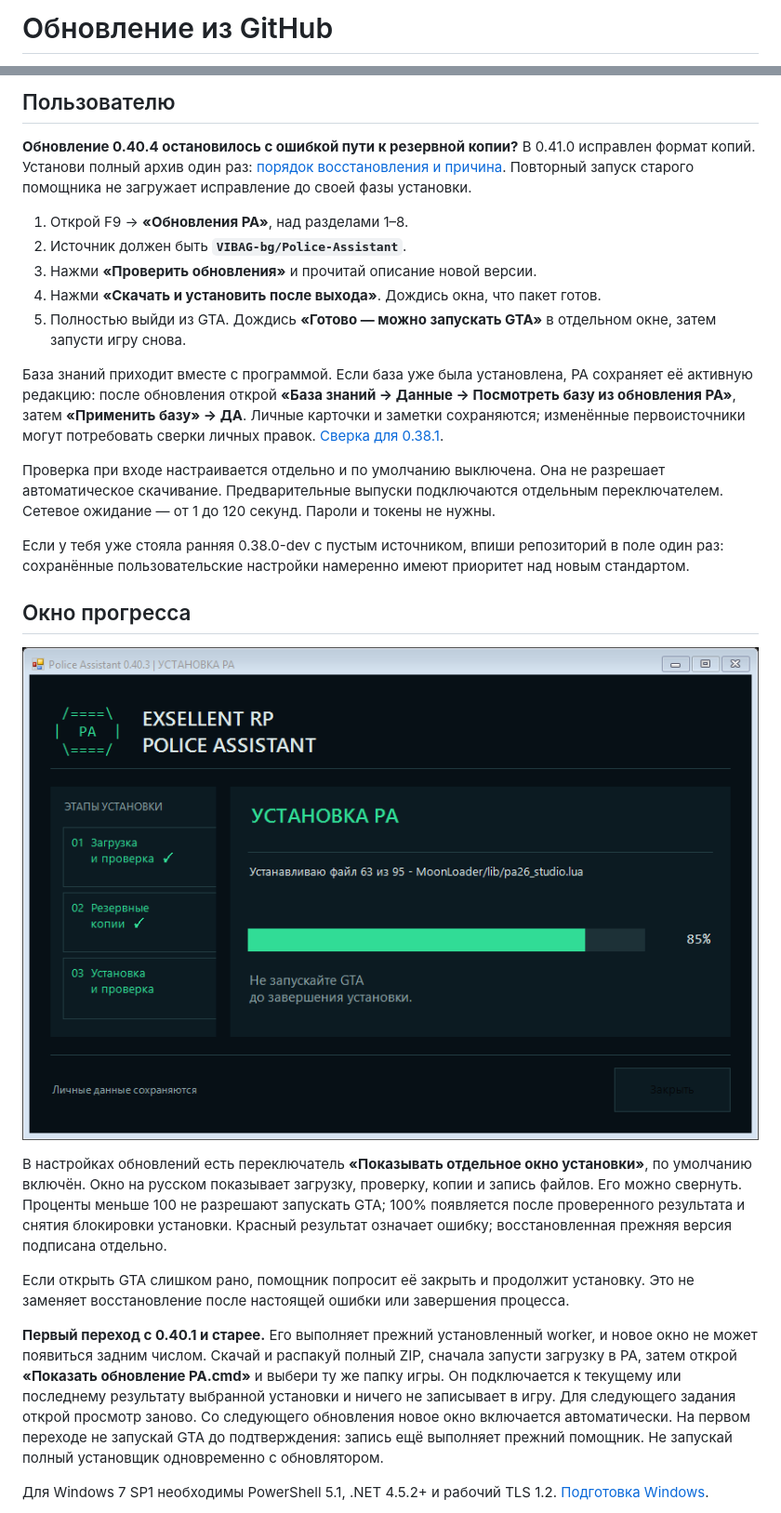
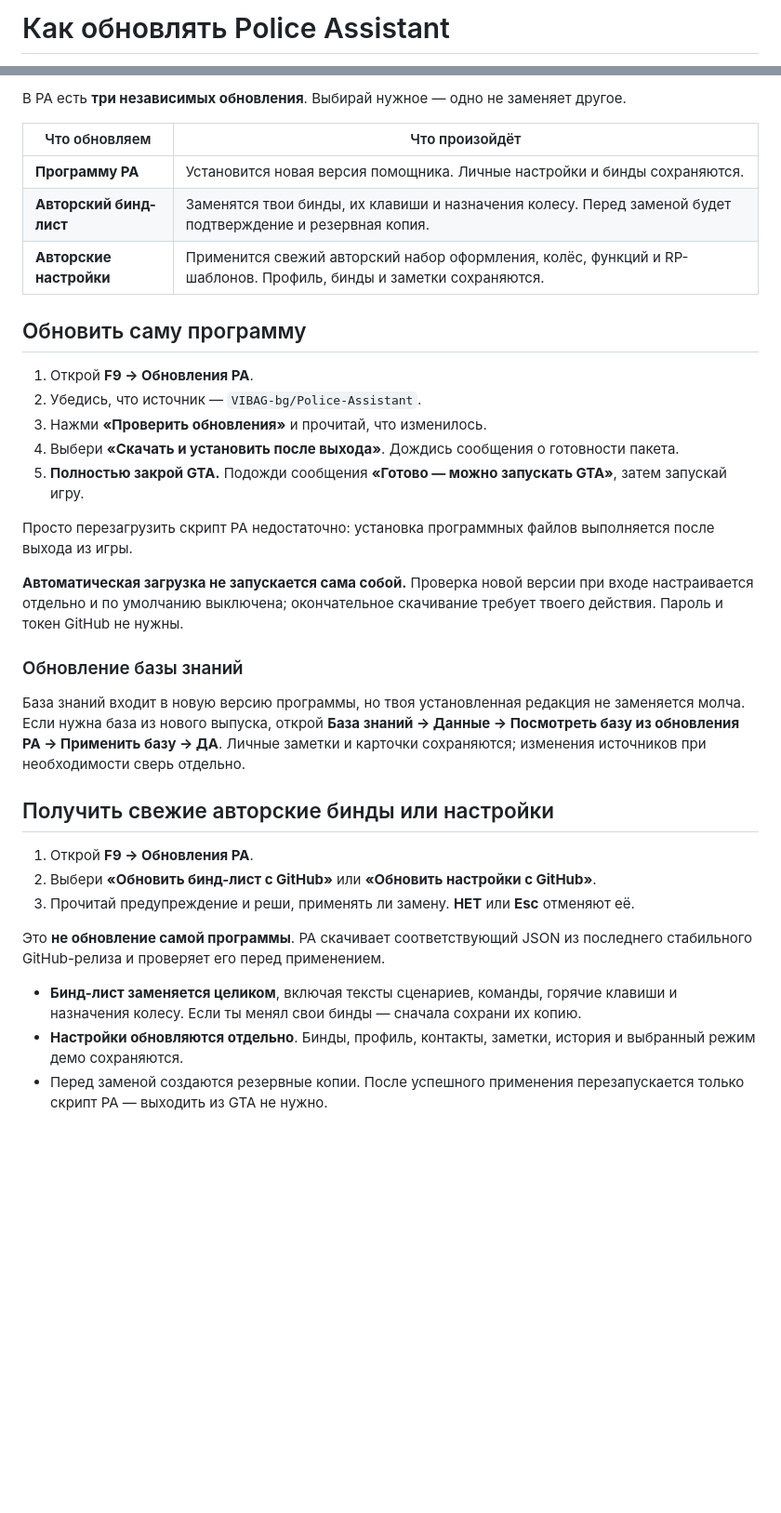
Before and after one commit to VIBAG-bg/Police-Assistant, a Markdown page: docs/UPDATES.md, 2 parts joined by grey strips. Shown at 93% size. Rendered like a GitHub page; blank space fills up the shorter version.

```diff
--- a/docs/UPDATES.md
+++ b/docs/UPDATES.md
@@ -1,2 +1,2 @@
-# Обновление из GitHub
+# Как обновлять Police Assistant
 
@@ -4,29 +4,37 @@
 
-## Пользователю
+В PA есть **три независимых обновления**. Выбирай нужное — одно не заменяет другое.
 
-**Обновление 0.40.4 остановилось с ошибкой пути к резервной копии?** В 0.41.0 исправлен формат копий. Установи полный архив один раз: [порядок восстановления и причина](UPDATER-PATHS-041.md). Повторный запуск старого помощника не загружает исправление до своей фазы установки.
+| Что обновляем | Что произойдёт |
+|---|---|
+| **Программу PA** | Установится новая версия помощника. Личные настройки и бинды сохраняются. |
+| **Авторский бинд-лист** | Заменятся твои бинды, их клавиши и назначения колесу. Перед заменой будет подтверждение и резервная копия. |
+| **Авторские настройки** | Применится свежий авторский набор оформления, колёс, функций и RP-шаблонов. Профиль, бинды и заметки сохраняются. |
 
-1. Открой F9 → **«Обновления PA»**, над разделами 1–8.
-2. Источник должен быть **`VIBAG-bg/Police-Assistant`**.
-3. Нажми **«Проверить обновления»** и прочитай описание новой версии.
-4. Нажми **«Скачать и установить после выхода»**. Дождись окна, что пакет готов.
-5. Полностью выйди из GTA. Дождись **«Готово — можно запускать GTA»** в отдельном окне, затем запусти игру снова.
+## Обновить саму программу
 
-База знаний приходит вместе с программой. Если база уже была установлена, PA сохраняет её активную редакцию: после обновления открой **«База знаний → Данные → Посмотреть базу из обновления PA»**, затем **«Применить базу» → ДА**. Личные карточки и заметки сохраняются; изменённые первоисточники могут потребовать сверки личных правок. [Сверка для 0.38.1](FORUM-REVIEW-2026-10-25.md).
+1. Открой **F9 → Обновления PA**.
+2. Убедись, что источник — `VIBAG-bg/Police-Assistant`.
+3. Нажми **«Проверить обновления»** и прочитай, что изменилось.
+4. Выбери **«Скачать и установить после выхода»**. Дождись сообщения о готовности пакета.
+5. **Полностью закрой GTA.** Подожди сообщения **«Готово — можно запускать GTA»**, затем запускай игру.
 
-Проверка при входе настраивается отдельно и по умолчанию выключена. Она не разрешает автоматическое скачивание. Предварительные выпуски подключаются отдельным переключателем. Сетевое ожидание — от 1 до 120 секунд. Пароли и токены не нужны.
+Просто перезагрузить скрипт PA недостаточно: установка программных файлов выполняется после выхода из игры.
 
-Если у тебя уже стояла ранняя 0.38.0-dev с пустым источником, впиши репозиторий в поле один раз: сохранённые пользовательские настройки намеренно имеют приоритет над новым стандартом.
+**Автоматическая загрузка не запускается сама собой.** Проверка новой версии при входе настраивается отдельно и по умолчанию выключена; окончательное скачивание требует твоего действия. Пароль и токен GitHub не нужны.
 
-## Окно прогресса
+### Обновление базы знаний
 
-![Установка обновления](images/update-window.png)
+База знаний входит в новую версию программы, но твоя установленная редакция не заменяется молча. Если нужна база из нового выпуска, открой **База знаний → Данные → Посмотреть базу из обновления PA → Применить базу → ДА**. Личные заметки и карточки сохраняются; изменения источников при необходимости сверь отдельно.
 
-В настройках обновлений есть переключатель **«Показывать отдельное окно установки»**, по умолчанию включён. Окно на русском показывает загрузку, проверку, копии и запись файлов. Его можно свернуть. Проценты меньше 100 не разрешают запускать GTA; 100% появляется после проверенного результата и снятия блокировки установки. Красный результат означает ошибку; восстановленная прежняя версия подписана отдельно.
+## Получить свежие авторские бинды или настройки
 
-Если открыть GTA слишком рано, помощник попросит её закрыть и продолжит установку. Это не заменяет восстановление после настоящей ошибки или завершения процесса.
+1. Открой **F9 → Обновления PA**.
+2. Выбери **«Обновить бинд-лист с GitHub»** или **«Обновить настройки с GitHub»**.
+3. Прочитай предупреждение и реши, применять ли замену. **НЕТ** или **Esc** отменяют её.
 
-**Первый переход с 0.40.1 и старее.** Его выполняет прежний установленный worker, и новое окно не может появиться задним числом. Скачай и распакуй полный ZIP, сначала запусти загрузку в PA, затем открой **«Показать обновление PA.cmd»** и выбери ту же папку игры. Он подключается к текущему или последнему результату выбранной установки и ничего не записывает в игру. Для следующего задания открой просмотр заново. Со следующего обновления новое окно включается автоматически. На первом переходе не запускай GTA до подтверждения: запись ещё выполняет прежний помощник. Не запускай полный установщик одновременно с обновлятором.
+Это **не обновление самой программы**. PA скачивает соответствующий JSON из последнего стабильного GitHub-релиза и проверяет его перед применением.
 
-Для Windows 7 SP1 необходимы PowerShell 5.1, .NET 4.5.2+ и рабочий TLS 1.2. [Подготовка Windows](WINDOWS-COMPATIBILITY.md).
+- **Бинд-лист заменяется целиком**, включая тексты сценариев, команды, горячие клавиши и назначения колесу. Если ты менял свои бинды — сначала сохрани их копию.
+- **Настройки обновляются отдельно**. Бинды, профиль, контакты, заметки, история и выбранный режим демо сохраняются.
+- Перед заменой создаются резервные копии. После успешного применения перезапускается только скрипт PA — выходить из GTA не нужно.
 
```
Also changed, not shown: other parts of docs/UPDATES.md (+36 -6 lines), README.md (+20 -14 lines), docs/INSTALLATION.md (+1 -1 lines), docs/images/pa-044-f4-shell.png (added), docs/images/pa-044-f9-shell.png (added), 1 other file.
